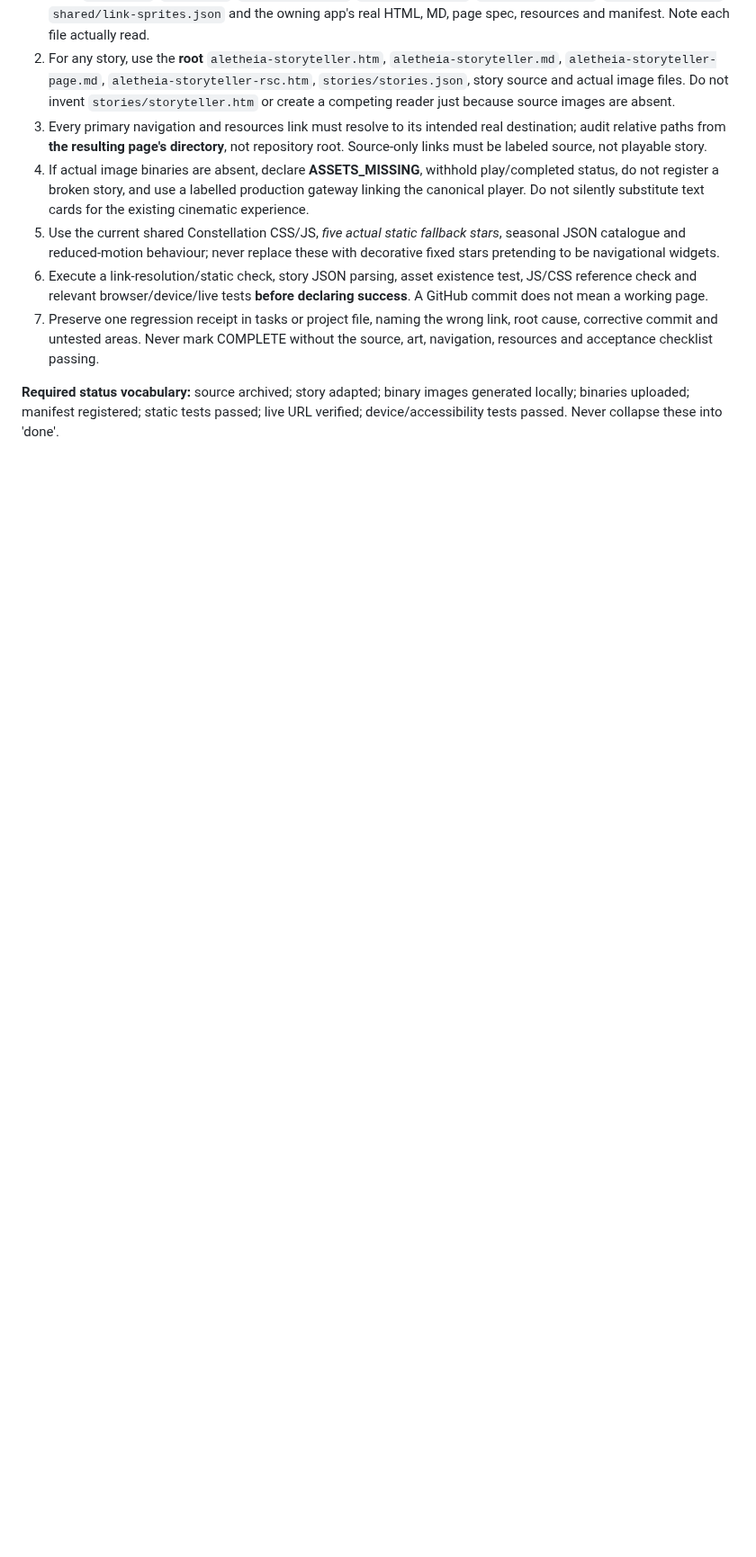
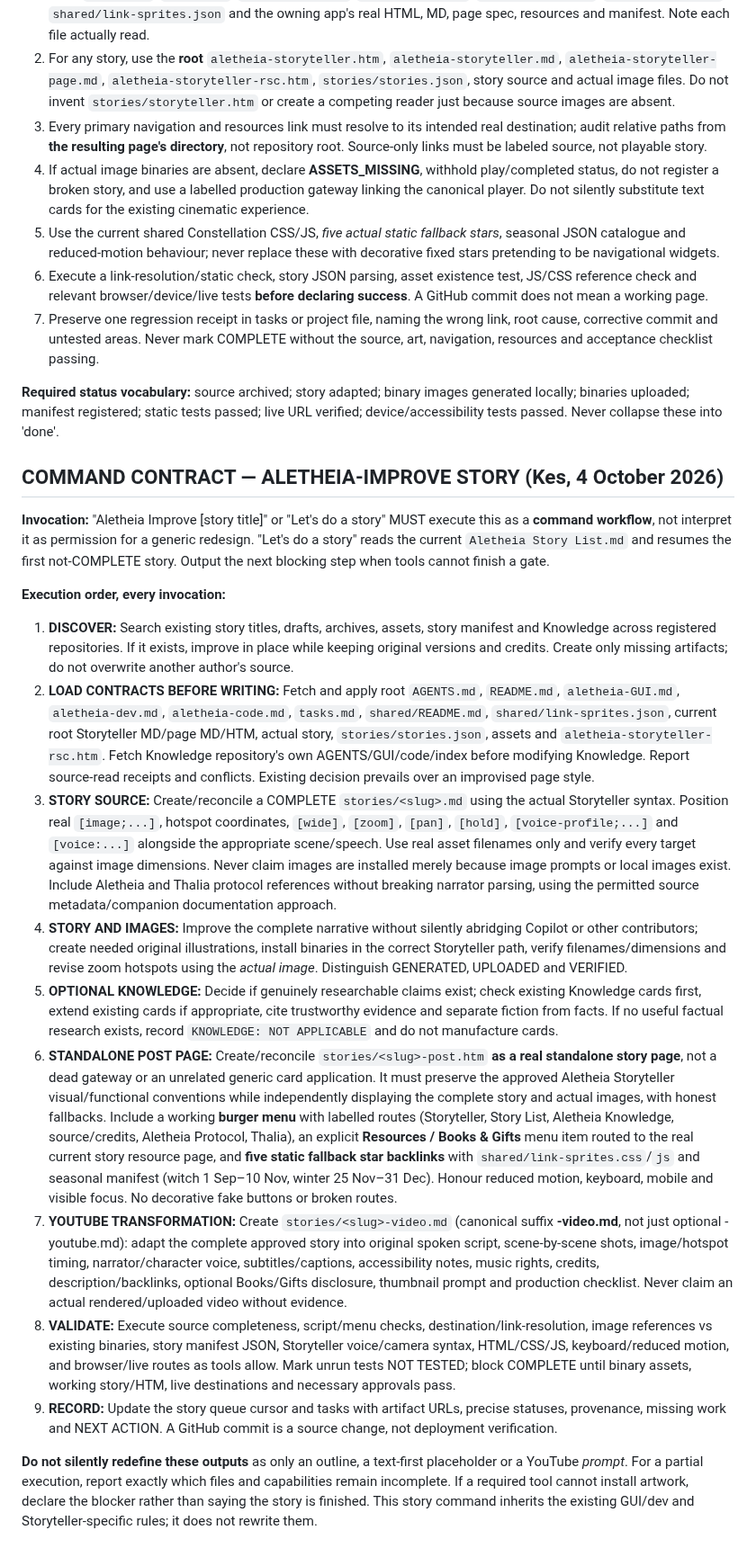
Before and after one commit to KarstenEvans/aletheia-app, a Markdown page: aletheia-improve/aletheia-improve.md, the part around the change. Shown at 90% size. GitHub-like rendering; blank space fills up the shorter version.

Commit message:
Make Aletheia Improve a strict story command with story/image/post burger/con­stellation/YouTube validation gates

```diff
--- a/aletheia-improve/aletheia-improve.md
+++ b/aletheia-improve/aletheia-improve.md
@@ -473,3 +473,21 @@ This additional gate complements, and does not recursively restart, the earlier
 7. Preserve one regression receipt in tasks or project file, naming the wrong link, root cause, corrective commit and untested areas. Never mark COMPLETE without the source, art, navigation, resources and acceptance checklist passing.
 
 **Required status vocabulary:** source archived; story adapted; binary images generated locally; binaries uploaded; manifest registered; static tests passed; live URL verified; device/accessibility tests passed. Never collapse these into 'done'.
+
+## COMMAND CONTRACT — ALETHEIA-IMPROVE STORY (Kes, 4 October 2026)
+
+**Invocation:** "Aletheia Improve [story title]" or "Let's do a story" MUST execute this as a **command workflow**, not interpret it as permission for a generic redesign. "Let's do a story" reads the current `Aletheia Story List.md` and resumes the first not-COMPLETE story. Output the next blocking step when tools cannot finish a gate.
+
+**Execution order, every invocation:**
+
+1. **DISCOVER:** Search existing story titles, drafts, archives, assets, story manifest and Knowledge across registered repositories. If it exists, improve in place while keeping original versions and credits. Create only missing artifacts; do not overwrite another author's source.
+2. **LOAD CONTRACTS BEFORE WRITING:** Fetch and apply root `AGENTS.md`, `README.md`, `aletheia-GUI.md`, `aletheia-dev.md`, `aletheia-code.md`, `tasks.md`, `shared/README.md`, `shared/link-sprites.json`, current root Storyteller MD/page MD/HTM, actual story, `stories/stories.json`, assets and `aletheia-storyteller-rsc.htm`. Fetch Knowledge repository's own AGENTS/GUI/code/index before modifying Knowledge. Report source-read receipts and conflicts. Existing decision prevails over an improvised page style.
+3. **STORY SOURCE:** Create/reconcile a COMPLETE `stories/<slug>.md` using the actual Storyteller syntax. Position real `[image;...]`, hotspot coordinates, `[wide]`, `[zoom]`, `[pan]`, `[hold]`, `[voice-profile;...]` and `[voice:...]` alongside the appropriate scene/speech. Use real asset filenames only and verify every target against image dimensions. Never claim images are installed merely because image prompts or local images exist. Include Aletheia and Thalia protocol references without breaking narrator parsing, using the permitted source metadata/companion documentation approach.
+4. **STORY AND IMAGES:** Improve the complete narrative without silently abridging Copilot or other contributors; create needed original illustrations, install binaries in the correct Storyteller path, verify filenames/dimensions and revise zoom hotspots using the *actual image*. Distinguish GENERATED, UPLOADED and VERIFIED.
+5. **OPTIONAL KNOWLEDGE:** Decide if genuinely researchable claims exist; check existing Knowledge cards first, extend existing cards if appropriate, cite trustworthy evidence and separate fiction from facts. If no useful factual research exists, record `KNOWLEDGE: NOT APPLICABLE` and do not manufacture cards.
+6. **STANDALONE POST PAGE:** Create/reconcile `stories/<slug>-post.htm` **as a real standalone story page**, not a dead gateway or an unrelated generic card application. It must preserve the approved Aletheia Storyteller visual/functional conventions while independently displaying the complete story and actual images, with honest fallbacks. Include a working **burger menu** with labelled routes (Storyteller, Story List, Aletheia Knowledge, source/credits, Aletheia Protocol, Thalia), an explicit **Resources / Books & Gifts** menu item routed to the real current story resource page, and **five static fallback star backlinks** with `shared/link-sprites.css`/`js` and seasonal manifest (witch 1 Sep–10 Nov, winter 25 Nov–31 Dec). Honour reduced motion, keyboard, mobile and visible focus. No decorative fake buttons or broken routes.
+7. **YOUTUBE TRANSFORMATION:** Create `stories/<slug>-video.md` (canonical suffix **-video.md**, not just optional -youtube.md): adapt the complete approved story into original spoken script, scene-by-scene shots, image/hotspot timing, narrator/character voice, subtitles/captions, accessibility notes, music rights, credits, description/backlinks, optional Books/Gifts disclosure, thumbnail prompt and production checklist. Never claim an actual rendered/uploaded video without evidence.
+8. **VALIDATE:** Execute source completeness, script/menu checks, destination/link-resolution, image references vs existing binaries, story manifest JSON, Storyteller voice/camera syntax, HTML/CSS/JS, keyboard/reduced motion, and browser/live routes as tools allow. Mark unrun tests NOT TESTED; block COMPLETE until binary assets, working story/HTM, live destinations and necessary approvals pass.
+9. **RECORD:** Update the story queue cursor and tasks with artifact URLs, precise statuses, provenance, missing work and NEXT ACTION. A GitHub commit is a source change, not deployment verification.
+
+**Do not silently redefine these outputs** as only an outline, a text-first placeholder or a YouTube *prompt*. For a partial execution, report exactly which files and capabilities remain incomplete. If a required tool cannot install artwork, declare the blocker rather than saying the story is finished. This story command inherits the existing GUI/dev and Storyteller-specific rules; it does not rewrite them.
```
